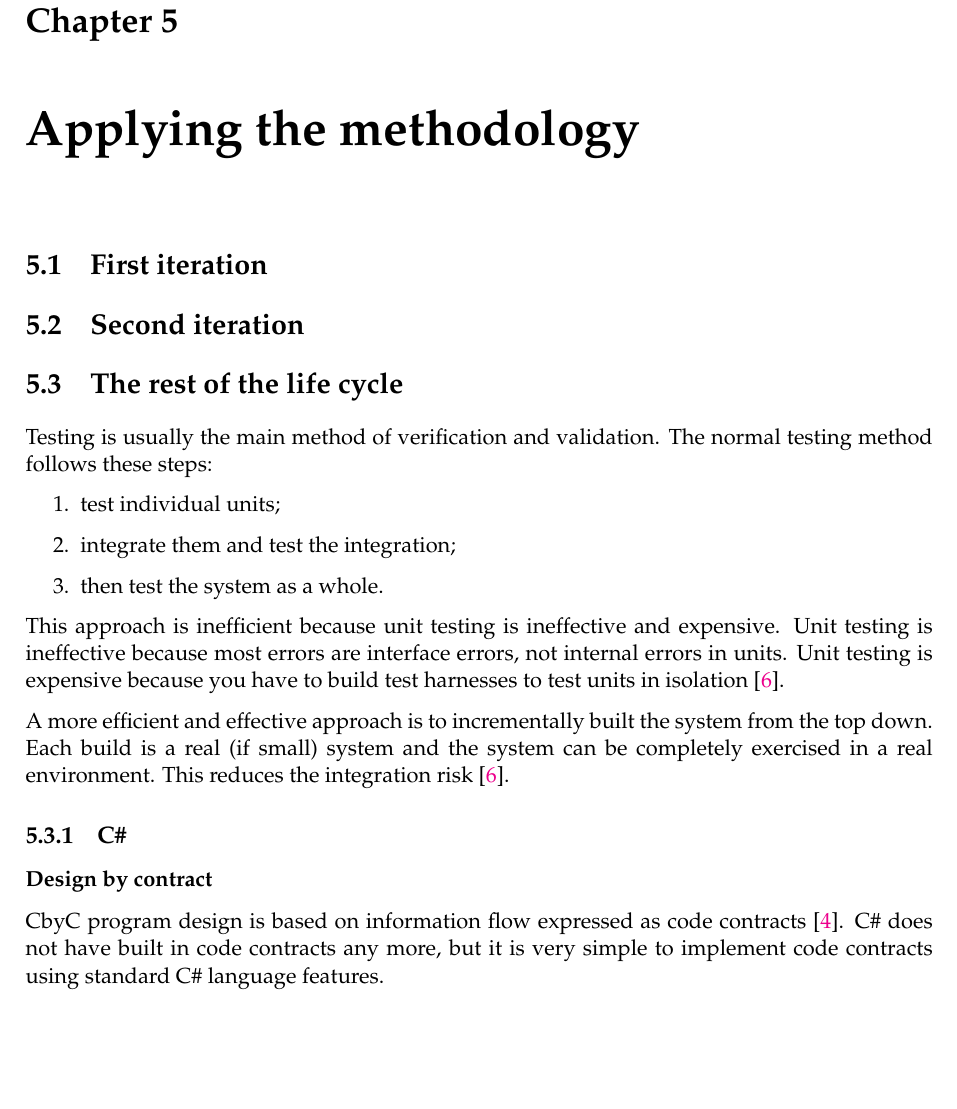
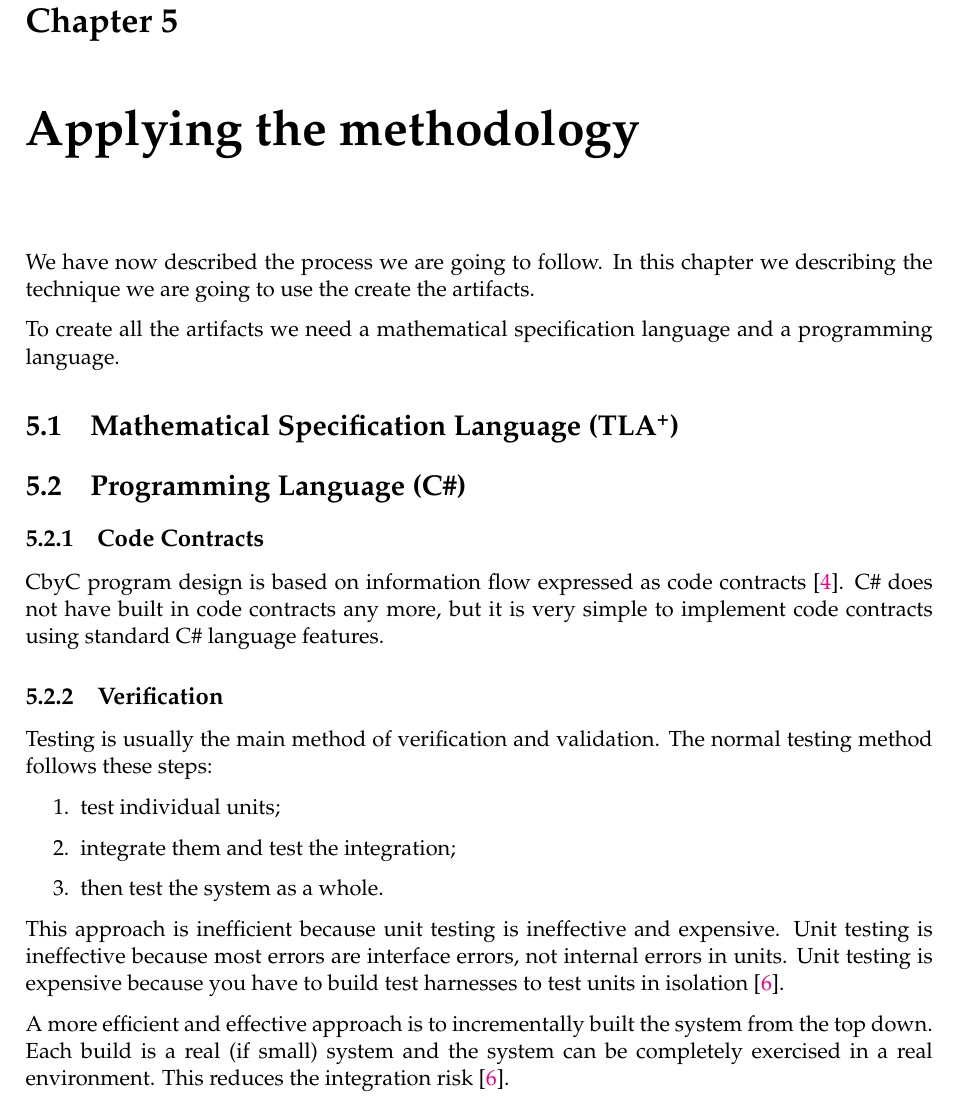
Before and after one commit to johannes-fourie/Correct-by-Construction, a LaTeX thesis (main.tex, which reads Chapters/Chapter3.tex): part of page 29 of 37, cut so that both start at the same text, the shorter picture padded with empty space. Compiled offline with pdfLaTeX.

Commit message:
Started with implimentation techique

```diff
--- a/Chapters/Chapter3.tex
+++ b/Chapters/Chapter3.tex
@@ -4,18 +4,26 @@
 
 \label{Chapter_Applying_the_methodology} % Change X to a consecutive number; for referencing this chapter elsewhere, use \ref{ChapterX}
 
-%----------------------------------------------------------------------------------------
-\section{First iteration}
+We have now described the process we are going to follow. In this chapter we
+describing the technique we are going to use the create the artifacts.
+
+To create all the artifacts we need a mathematical specification language
+and a programming language.
 
 %----------------------------------------------------------------------------------------
-\section{Second iteration}
+\section{Mathematical Specification Language (TLA\textsuperscript{+})}
 
 %----------------------------------------------------------------------------------------
-\section{The rest of the life cycle}
+\section{Programming Language (C\#)}
+
+\subsection{Code Contracts}
+
+CbyC program design is based on information flow expressed as code contracts
+\parencite{CbyCMan}. C\# does not have built in code contracts any more, but it
+is very simple to implement code contracts using standard C\# language features.
 
 
-
-
+\subsection{Verification}
 Testing is usually the main method of verification and validation. The normal testing
 method follows these steps:
 \begin{enumerate}
@@ -32,13 +40,6 @@ A more efficient and effective approach is to incrementally built the system fro
 the top down. Each build is a real (if small) system and the system can be completely
 exercised in a real environment. This reduces the integration risk \parencite{CbyCPraxis}.
 
-\subsection{C\#}
-
-\subsubsection{Design by contract}
-CbyC program design is based on information flow expressed as code contracts
-\parencite{CbyCMan}. C\# does not have built in code contracts any more, but it
-is very simple to implement code contracts using standard C\# language features.
-
 \subsubsection{Property based testing}
 C\# has very little static analysis tools able to mathematically prove correctness.
 As an alternative we will use property based testing to exercise the code and show
```
Also changed, not shown: Chapters/Chapter2.tex (+1 -1 lines), main.pdf.
